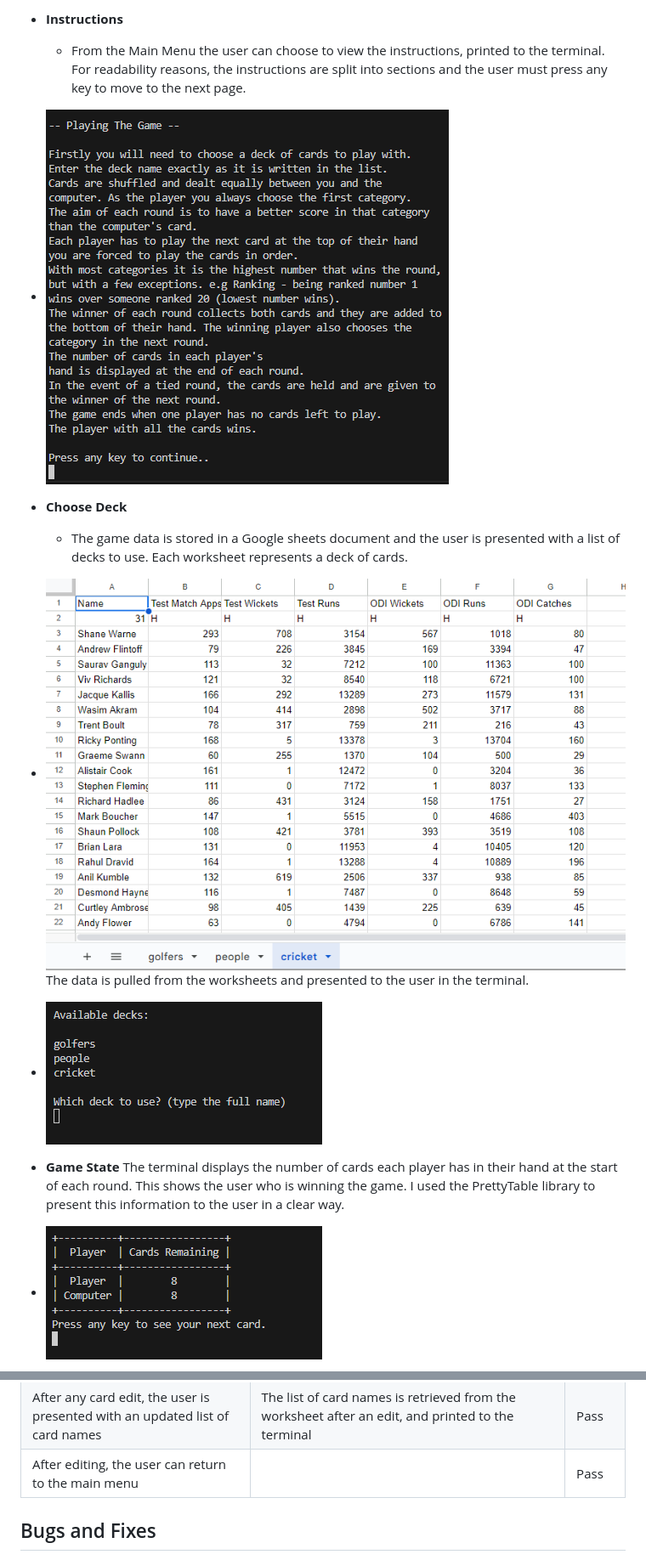
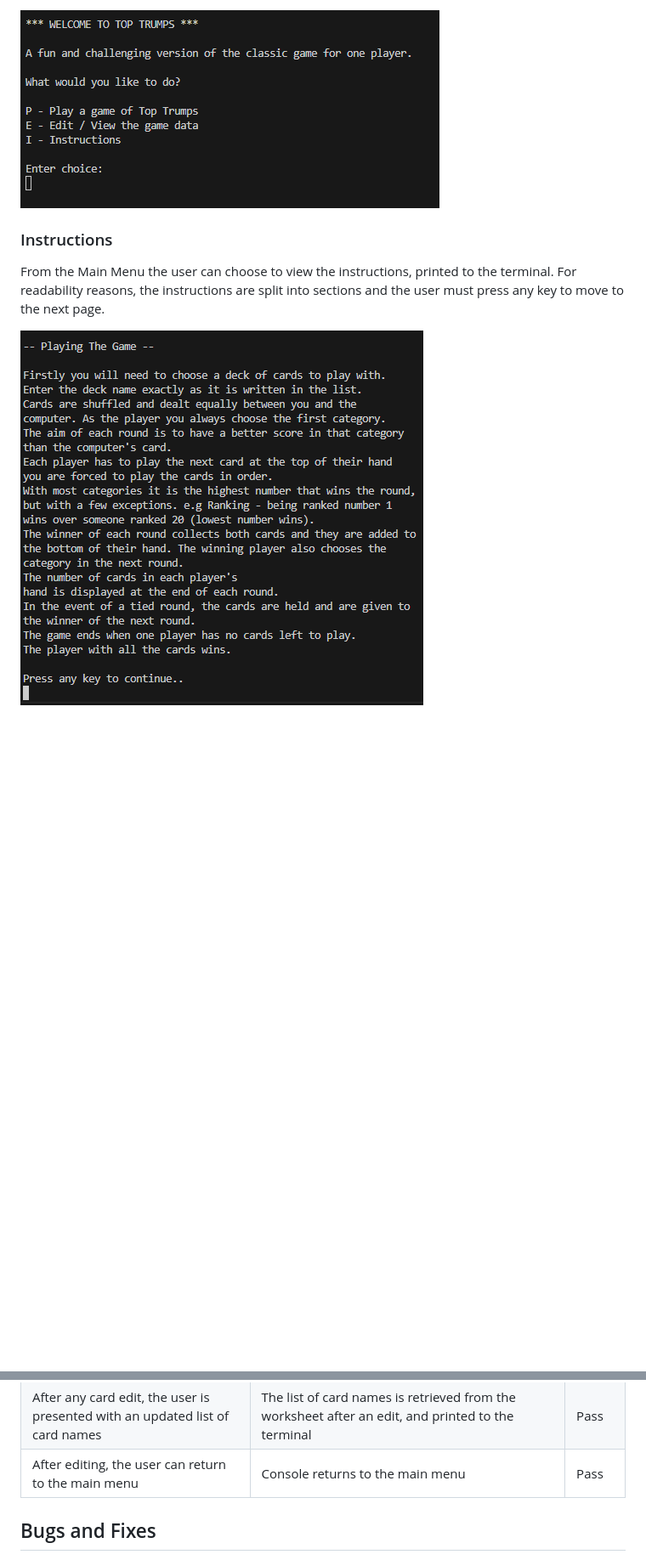
Before and after one commit to bmays9/top-trumps, a Markdown page: README.md, 2 parts joined by grey strips. Shown at 85% size. Rendered like a GitHub page; blank space fills up the shorter version.

Commit message:
Formatting improvements in Readme

```diff
--- a/README.md
+++ b/README.md
@@ -30,16 +31,9 @@ The main menu gives the user the choice to either play a game, or edit the data.
 
-- __Instructions__
-  - From the Main Menu the user can choose to view the instructions, printed to the terminal.
-For readability reasons, the instructions are split into sections and the user must press any key to move to the next page.
-- ![instructions displayed in the terminal](readme-images/instructions.png)
+![Data editing flow image](readme-images/welcome-menu.png)
 
-- __Choose Deck__
-  - The game data is stored in a Google sheets document and the user is presented with a list of decks to use. Each worksheet represents a deck of cards.
-- ![Google sheets data](readme-images/worksheet.png)
-The data is pulled from the worksheets and presented to the user in the terminal.
-- ![User asked to choose deck](readme-images/choose-deck.png)
+### Instructions
+From the Main Menu the user can choose to view the instructions, printed to the terminal.
+For readability reasons, the instructions are split into sections and the user must press any key to move to the next page.<br>
 
-- __Game State__
-The terminal displays the number of cards each player has in their hand at the start of each round. This shows the user who is winning the game. I used the PrettyTable library to present this information to the user in a clear way.
-- ![Game state](readme-images/game-state.png)
+![instructions displayed in the terminal](readme-images/instructions.png)
 
@@ -171,7 +183,7 @@ I used Code Institute’s Python Linter to validate the Python code. There is on
   </tr>
   <tr>
     <td>After editing, the user can return to the main menu</td>
-    <td></td>
+    <td>Console returns to the main menu</td>
     <td>Pass</td>
   </tr>
   </tbody>
```
Also changed, not shown: other parts of README.md (+41 -29 lines).
